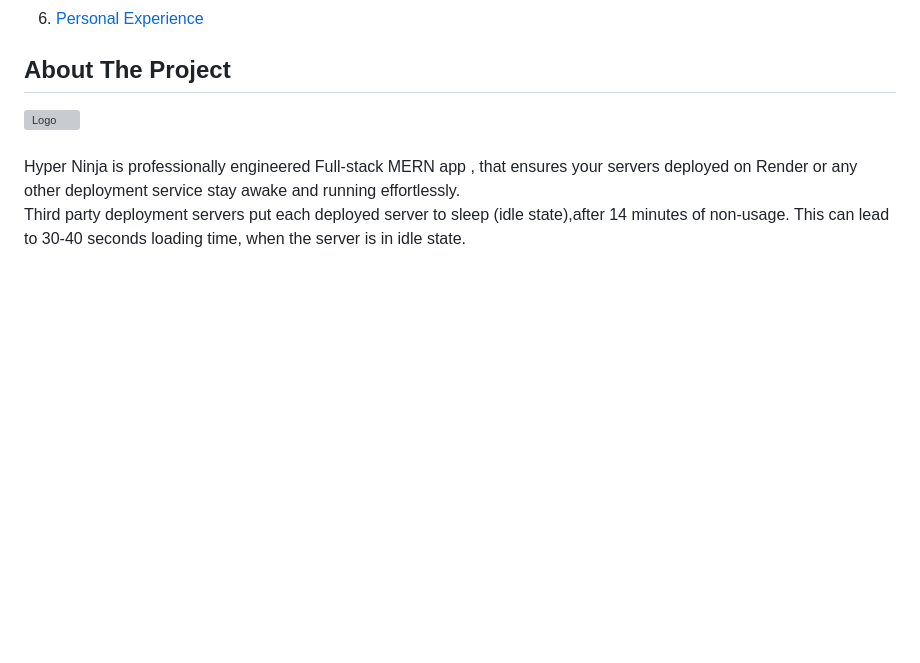
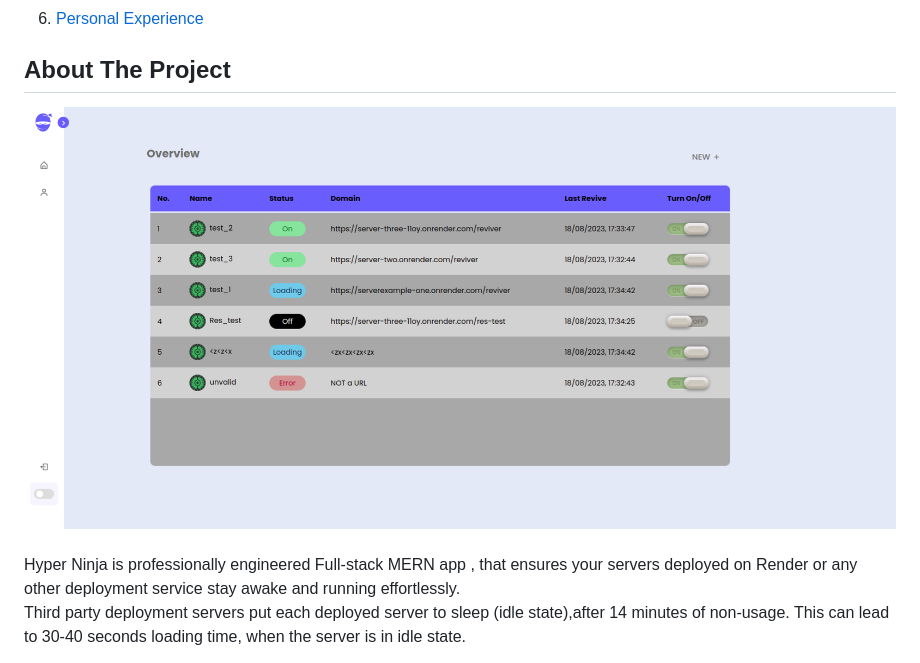
Before and after one commit to T1To48/hyper_ninja_app, a Markdown page: README.md, the part around the change. Drawn GitHub-style; pictures changed too: readme_assets/dashboard-img.png (added); folded sections open; blank space fills up the shorter version; grey boxes are pictures that could not be loaded.

```diff
--- a/README.md
+++ b/README.md
@@ -77,7 +77,7 @@
 
 ## About The Project
 
-<img src="readme_assets/register_page.png"  alt="Logo" >
+<img src="readme_assets/dashboard-img.png"  alt="Logo" >
 
 <br>
 <br>
```
